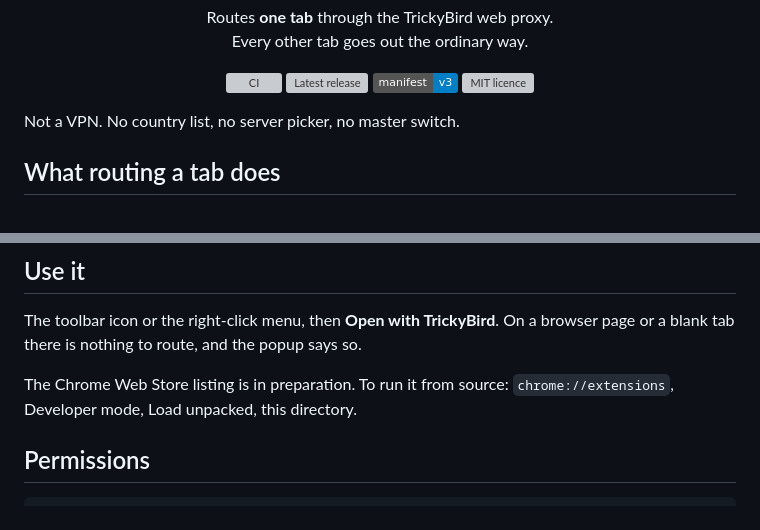
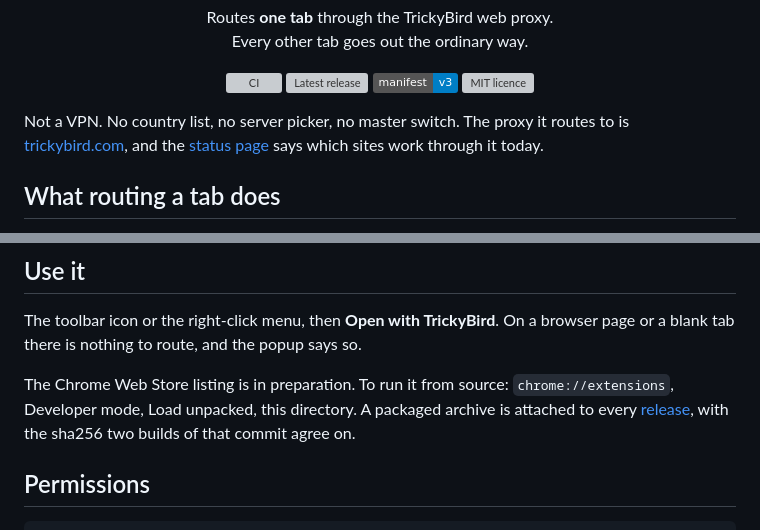
Before and after one commit to Trickybird/chrome-extension, a Markdown page: README.md, 2 parts joined by grey strips. GitHub-like rendering; badges without logos; grey boxes are pictures that could not be loaded.

Commit message:
docs(extension): link the product the readme describes, and the release that carries the archive (#857)
Mirrored from the source repository at 4e3f5892.

```diff
--- a/README.md
+++ b/README.md
@@ -20,7 +20,9 @@
     src="https://img.shields.io/github/license/Trickybird/chrome-extension" alt="MIT licence"></a>
 </p>
 
-Not a VPN. No country list, no server picker, no master switch.
+Not a VPN. No country list, no server picker, no master switch. The proxy it routes to is
+[trickybird.com](https://trickybird.com/?utm_source=github&utm_medium=referral&utm_campaign=extension-readme), and the
+[status page](https://trickybird.com/status?utm_source=github&utm_medium=referral&utm_campaign=extension-readme) says which sites work through it today.
 
 ## What routing a tab does
 
@@ -37,7 +39,9 @@ The toolbar icon or the right-click menu, then **Open with TrickyBird**. On a br
 blank tab there is nothing to route, and the popup says so.
 
 The Chrome Web Store listing is in preparation. To run it from source: `chrome://extensions`,
-Developer mode, Load unpacked, this directory.
+Developer mode, Load unpacked, this directory. A packaged archive is attached to every
+[release](https://github.com/Trickybird/chrome-extension/releases), with the sha256 two builds of
+that commit agree on.
 
 ## Permissions
 
```
